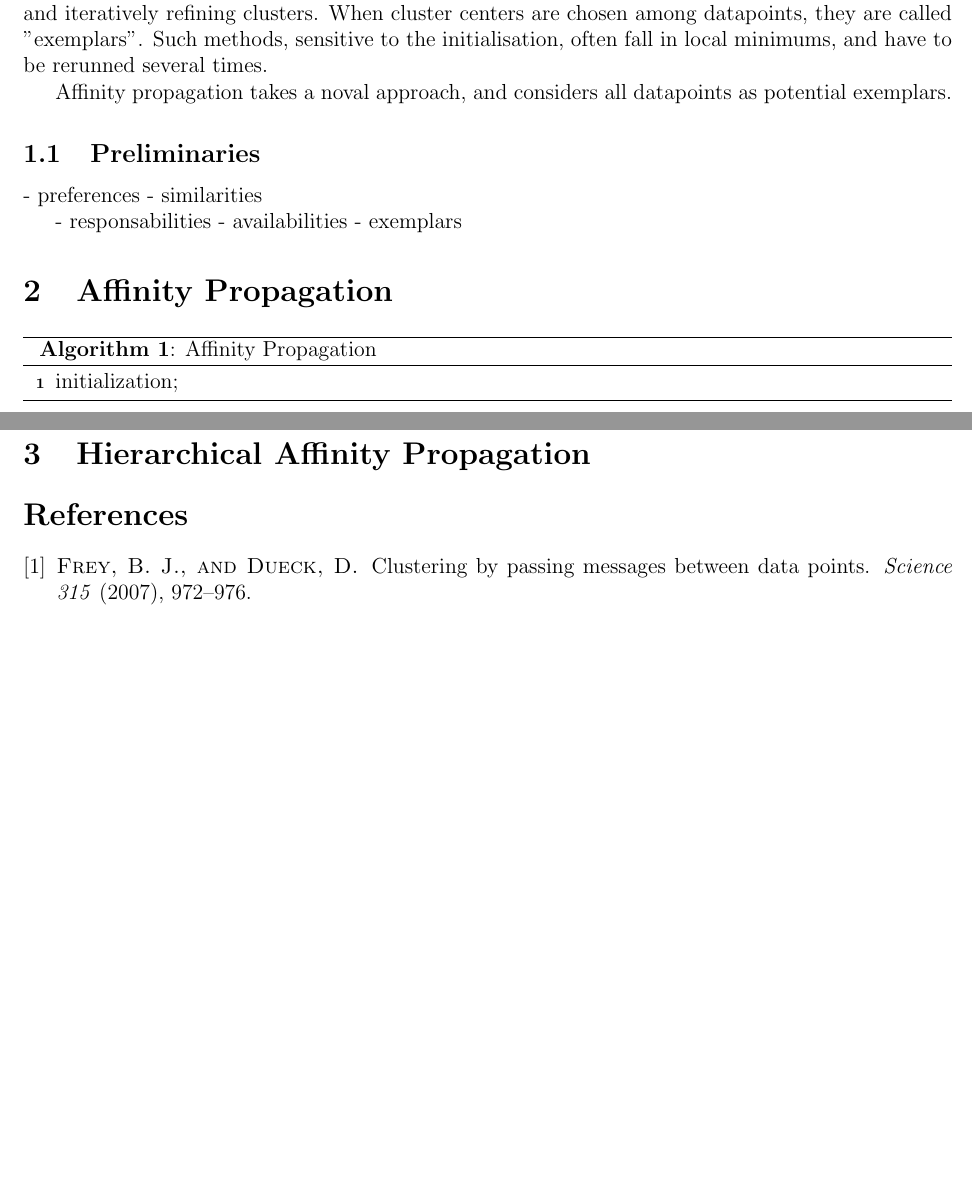
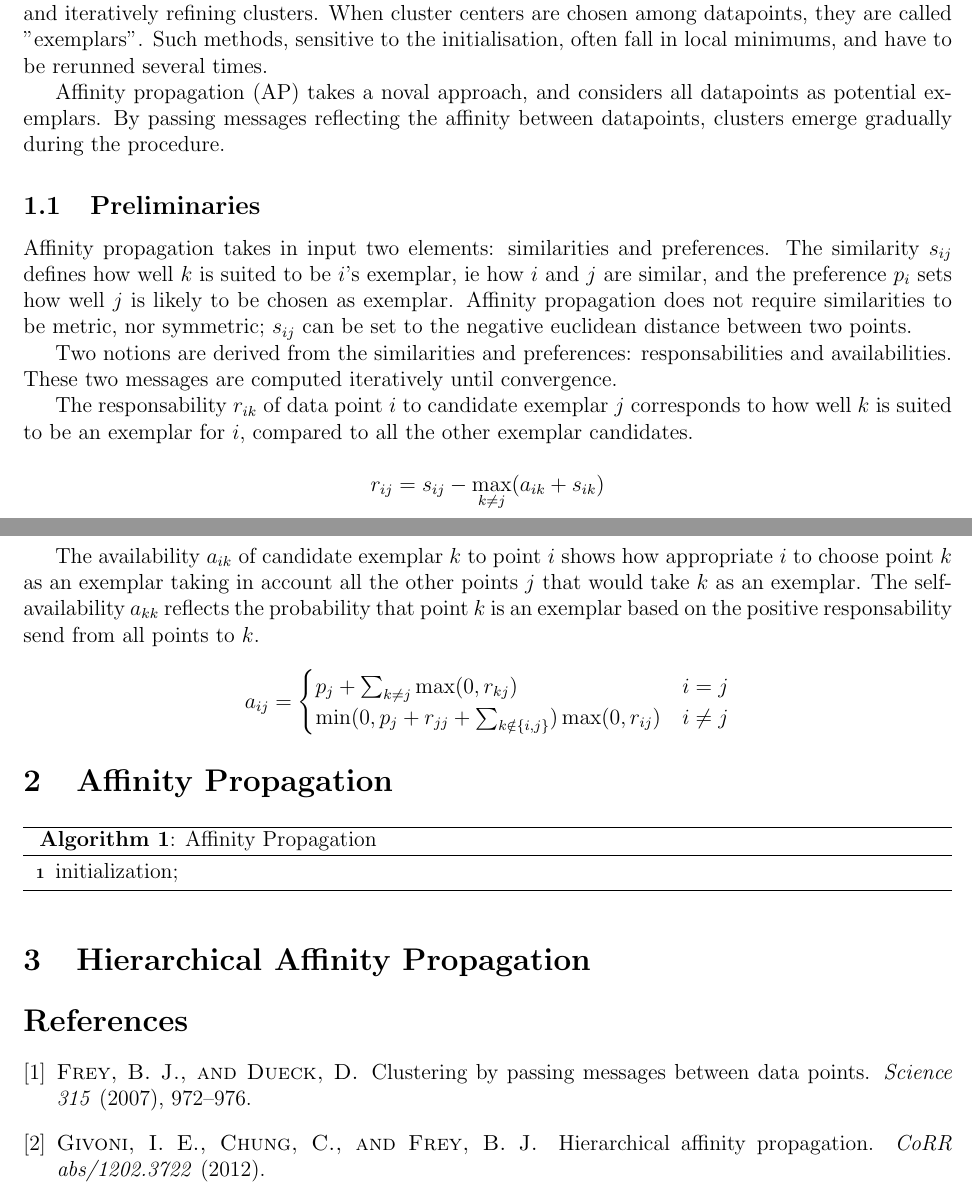
Before and after one commit to NelleV/IPOL, a LaTeX document (src/docs/ipol_hap.tex, which reads src/docs/ipol_hap.bib): two parts of pages 1 and 2 of 2, joined at a grey line, cut so that both start at the same text, the shorter picture padded with empty space. Compiled offline with pdfLaTeX.

Commit message:
availability and responsability

```diff
--- a/src/docs/ipol_hap.bib
+++ b/src/docs/ipol_hap.bib
@@ -8,0 +16 @@
+  volume    = {abs/1202.3722},
--- a/src/docs/ipol_hap.tex
+++ b/src/docs/ipol_hap.tex
@@ -48,17 +48,44 @@ chosen among datapoints, they are called "exemplars". Such methods, sensitive to
 initialisation, often fall in local minimums, and have to be rerunned several
 times.
 
-Affinity propagation takes a noval approach, and considers all datapoints as
-potential exemplars.
+Affinity propagation (AP) takes a noval approach, and considers all datapoints
+as potential exemplars. By passing messages reflecting the affinity between
+datapoints, clusters emerge gradually during the procedure.
 
 \subsection{Preliminaries}
 
-- preferences
-- similarities
+Affinity propagation takes in input two elements: similarities and
+preferences. The similarity $s_{ij}$ defines how well $k$ is suited to be
+$i$'s exemplar, ie how $i$ and $j$ are similar, and the preference $p_i$ sets
+how well $j$ is likely to be chosen as exemplar. Affinity propagation does not
+require similarities to be metric, nor symmetric; $s_{ij}$ can be set to the
+negative euclidean distance between two points.
 
-- responsabilities
-- availabilities
-- exemplars
+Two notions are derived from the similarities and preferences:
+responsabilities and availabilities. These two messages are computed
+iteratively until convergence.
+
+The responsability $r_{ik}$ of data point $i$ to candidate exemplar $j$ corresponds to
+how well $k$ is suited to be an exemplar for $i$, compared to all the other
+exemplar candidates. \\
+\begin{equation*}
+r_{ij} = s_{ij} - \max_{k \neq j} (a_{ik} + s_{ik})
+\end{equation*}
+
+The availability $a_{ik}$ of candidate exemplar $k$ to point $i$ shows how
+appropriate $i$ to choose point $k$ as an exemplar taking in account all the
+other points $j$ that would take $k$ as an exemplar. The self-availability
+$a_{kk}$ reflects the probability that point $k$ is an exemplar based on the
+positive responsability send from all points to $k$.
+
+\begin{equation*}
+a_{ij} = \begin{cases}
+	    p_j + \sum_{k \neq j} \max(0, r_{kj}) &  i = j \\
+	    \min ( 0, p_j + r_{jj} + \sum_{k \notin \{i, j\} } ) \max (0, r_{ij})
+	    & i \neq j\\
+	 \end{cases}
+\end{equation*}
+
 
 \section{Affinity Propagation}
 
```
Also changed, not shown: src/docs/ipol_hap.bib (11 more changed lines).
